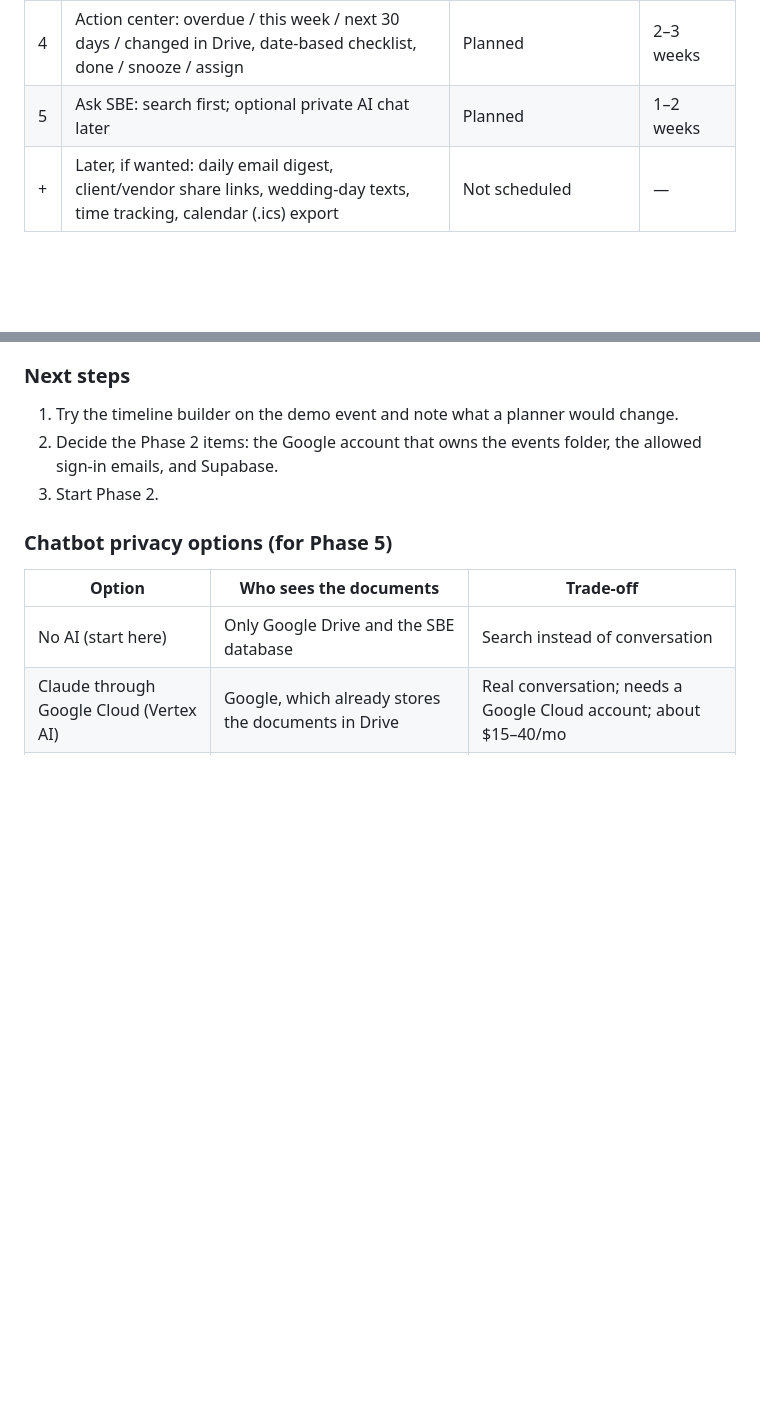
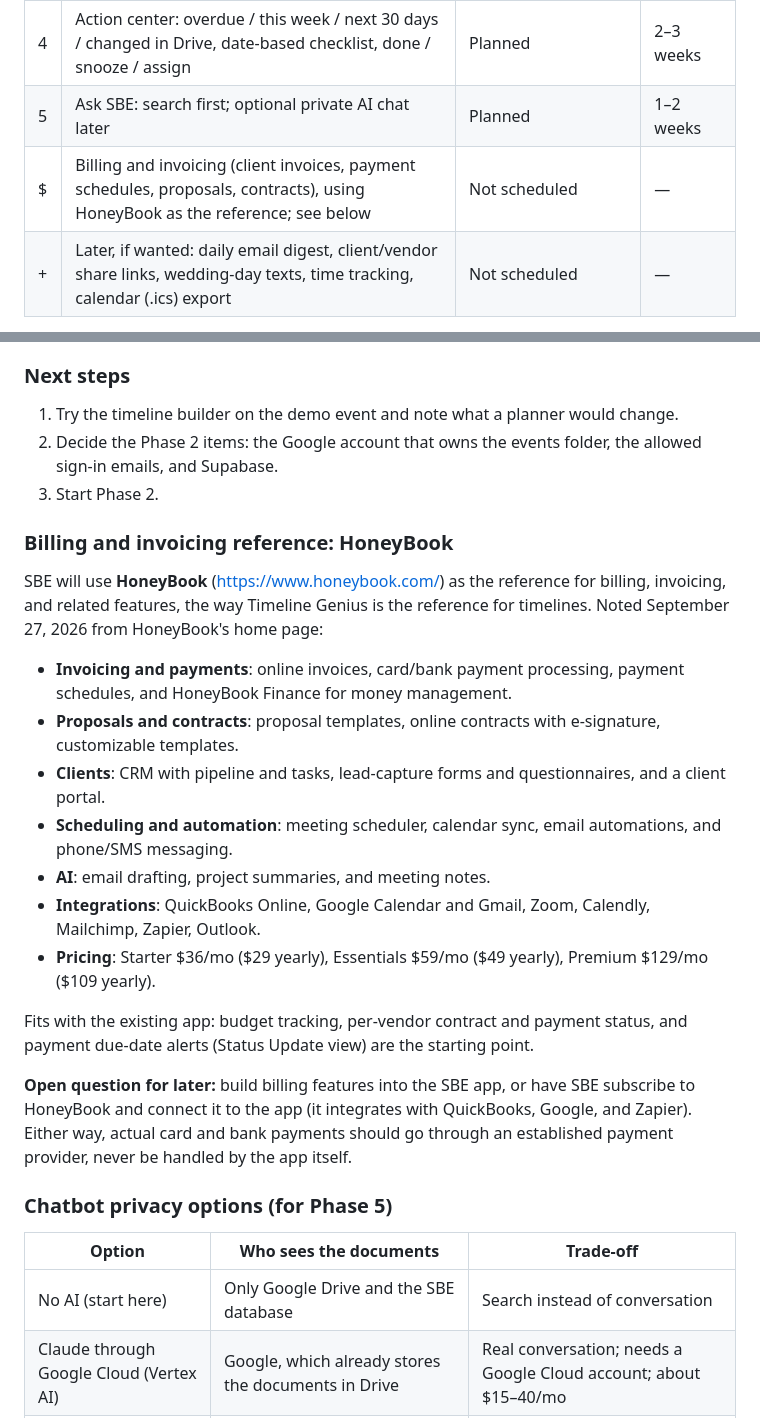
Before and after one commit to erikfol/simply-beeutiful-events, a Markdown page: sbe-improvements.md, 2 parts joined by grey strips. Rendered like a GitHub page; blank space fills up the shorter version.

Commit message:
Add HoneyBook as the billing and invoicing reference
Co-Authored-By: Claude Opus 5.5 <noreply@anthropic.com>

```diff
--- a/sbe-improvements.md
+++ b/sbe-improvements.md
@@ -47,6 +47,7 @@ The four jobs:
 | 3 | Reading the documents: facts with source links, "needs a look" list, planner corrections, event hub page | Planned | 2–3 weeks |
 | 4 | Action center: overdue / this week / next 30 days / changed in Drive, date-based checklist, done / snooze / assign | Planned | 2–3 weeks |
 | 5 | Ask SBE: search first; optional private AI chat later | Planned | 1–2 weeks |
+| $ | Billing and invoicing (client invoices, payment schedules, proposals, contracts), using HoneyBook as the reference; see below | Not scheduled | — |
 | + | Later, if wanted: daily email digest, client/vendor share links, wedding-day texts, time tracking, calendar (.ics) export | Not scheduled | — |
 
 Estimates assume part-time work with Claude doing most of the coding. Expected running cost: $0–25/month without AI (Supabase free tier, then $25/mo Pro for backups).
@@ -77,6 +78,22 @@ Estimates assume part-time work with Claude doing most of the coding. Expected r
 1. Try the timeline builder on the demo event and note what a planner would change.
 2. Decide the Phase 2 items: the Google account that owns the events folder, the allowed sign-in emails, and Supabase.
 3. Start Phase 2.
+
+### Billing and invoicing reference: HoneyBook
+
+SBE will use **HoneyBook** (https://www.honeybook.com/) as the reference for billing, invoicing, and related features, the way Timeline Genius is the reference for timelines. Noted September 27, 2026 from HoneyBook's home page:
+
+- **Invoicing and payments**: online invoices, card/bank payment processing, payment schedules, and HoneyBook Finance for money management.
+- **Proposals and contracts**: proposal templates, online contracts with e-signature, customizable templates.
+- **Clients**: CRM with pipeline and tasks, lead-capture forms and questionnaires, and a client portal.
+- **Scheduling and automation**: meeting scheduler, calendar sync, email automations, and phone/SMS messaging.
+- **AI**: email drafting, project summaries, and meeting notes.
+- **Integrations**: QuickBooks Online, Google Calendar and Gmail, Zoom, Calendly, Mailchimp, Zapier, Outlook.
+- **Pricing**: Starter $36/mo ($29 yearly), Essentials $59/mo ($49 yearly), Premium $129/mo ($109 yearly).
+
+Fits with the existing app: budget tracking, per-vendor contract and payment status, and payment due-date alerts (Status Update view) are the starting point.
+
+**Open question for later:** build billing features into the SBE app, or have SBE subscribe to HoneyBook and connect it to the app (it integrates with QuickBooks, Google, and Zapier). Either way, actual card and bank payments should go through an established payment provider, never be handled by the app itself.
 
 ### Chatbot privacy options (for Phase 5)
 
```
